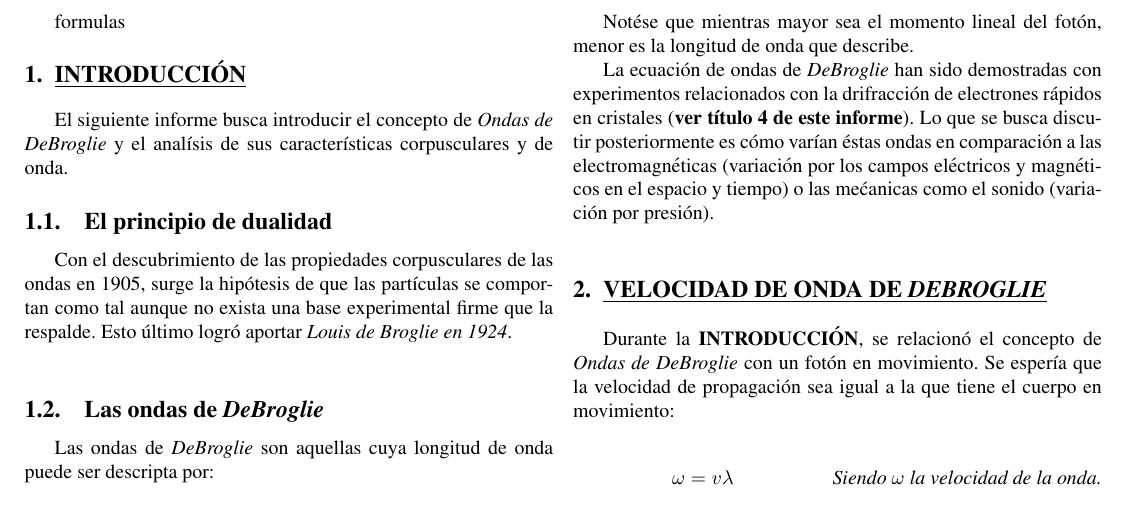
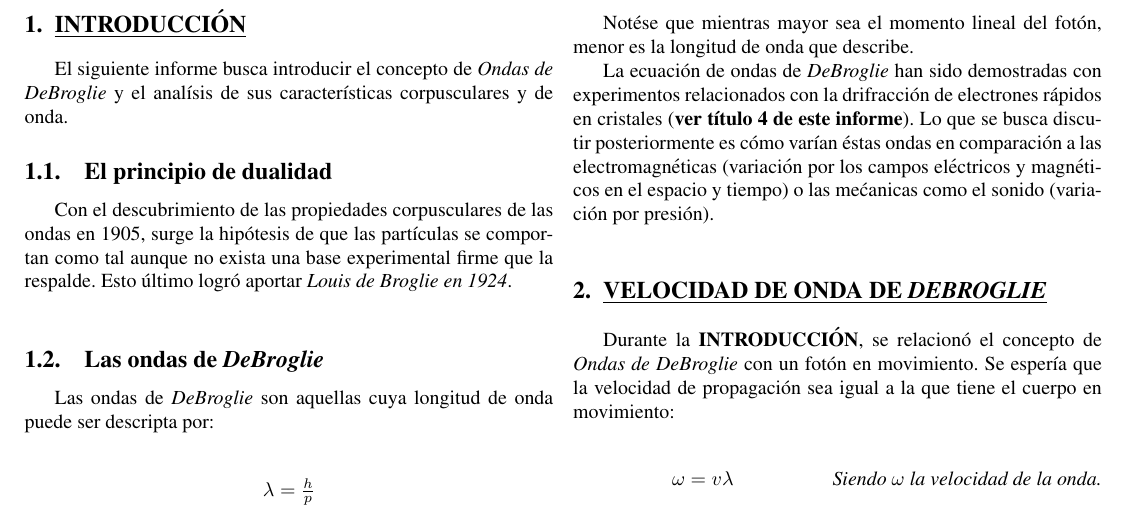
Before and after one commit to marcosgatica2003/fisicaElectronica, a LaTeX document (longitudDeOndaDeBroglie/informe.tex): part of page 4 of 9, cut so that both start at the same text. Compiled offline with pdfLaTeX.

Commit message:
Correción índice long. onda Broglie

```diff
--- a/longitudDeOndaDeBroglie/informe.tex
+++ b/longitudDeOndaDeBroglie/informe.tex
@@ -82,7 +82,6 @@
 \thispagestyle{fancy}
 \twocolumn
 \flushbottom
-formulas
 \section{INTRODUCCIÓN}
 
     \indent El siguiente informe busca introducir el concepto de \textit{Ondas de DeBroglie} y el analísis de sus características corpusculares y de onda.
```
Also changed, not shown: longitudDeOndaDeBroglie/informe.pdf.
